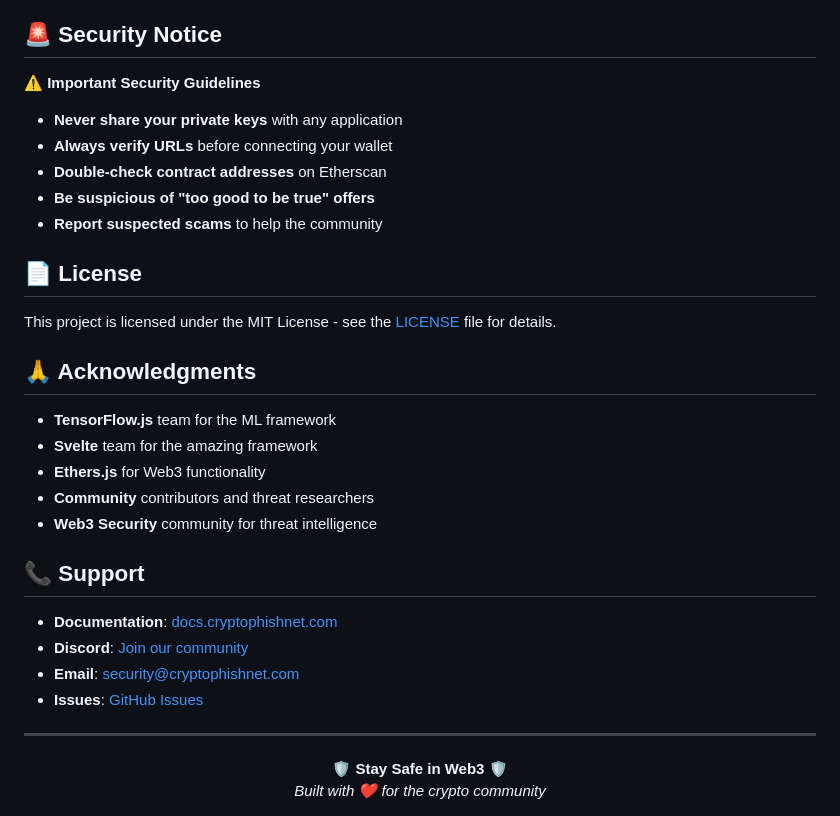
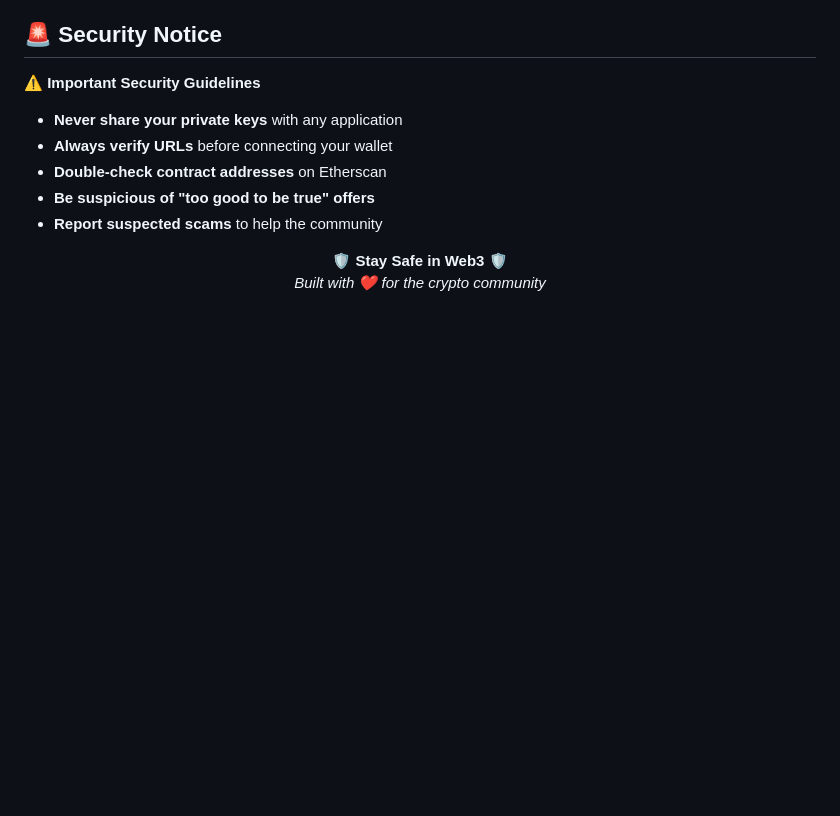
Before and after one commit to paril-01/CyberGuard, a Markdown page: README.md, the part around the change. GitHub-like rendering; blank space fills up the shorter version.

```diff
--- a/README.md
+++ b/README.md
@@ -405,26 +405,7 @@ We welcome contributions! Please follow these guidelines:
 - **Be suspicious of "too good to be true" offers**
 - **Report suspected scams** to help the community
 
-## 📄 License
 
-This project is licensed under the MIT License - see the [LICENSE](LICENSE) file for details.
-
-## 🙏 Acknowledgments
-
-- **TensorFlow.js** team for the ML framework
-- **Svelte** team for the amazing framework
-- **Ethers.js** for Web3 functionality
-- **Community** contributors and threat researchers
-- **Web3 Security** community for threat intelligence
-
-## 📞 Support
-
-- **Documentation**: [docs.cryptophishnet.com](https://docs.cryptophishnet.com)
-- **Discord**: [Join our community](https://discord.gg/cryptophishnet)
-- **Email**: security@cryptophishnet.com
-- **Issues**: [GitHub Issues](https://github.com/your-username/cryptophishnet/issues)
-
----
 
 <div align="center">
   <strong>🛡️ Stay Safe in Web3 🛡️</strong>
```
